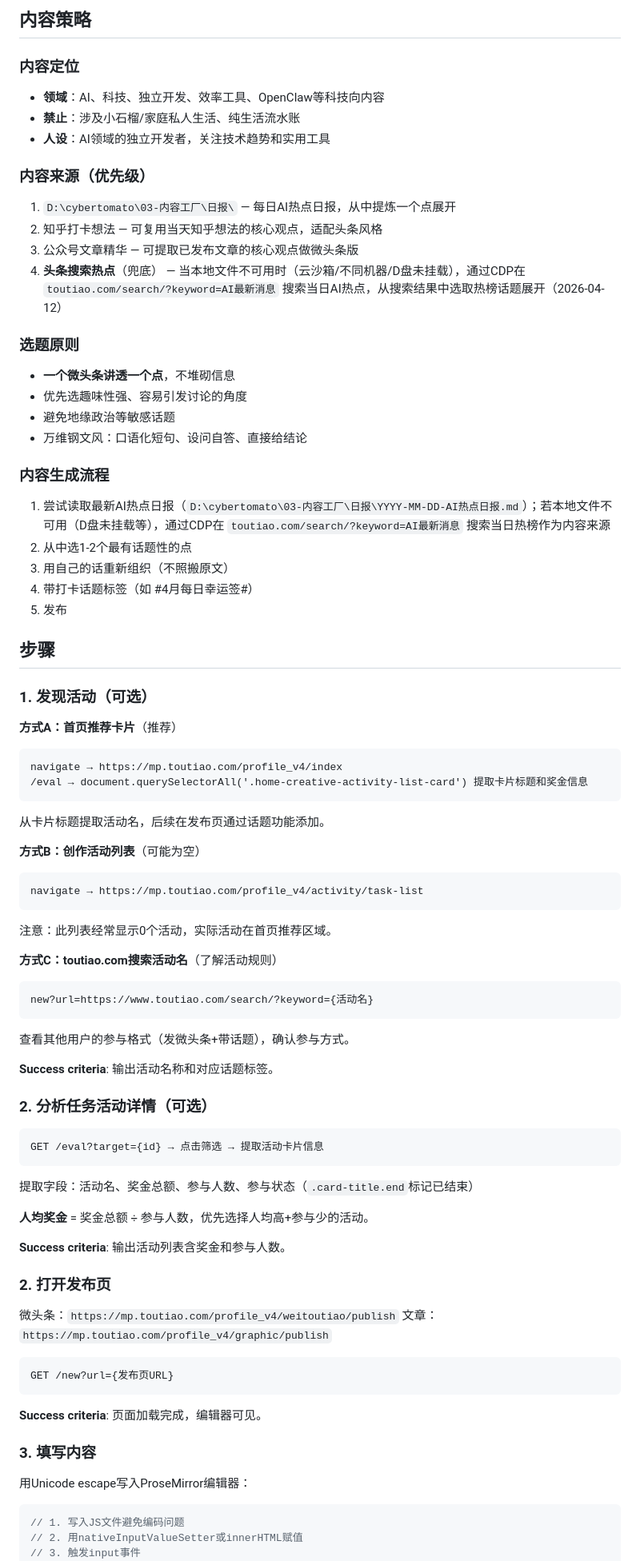
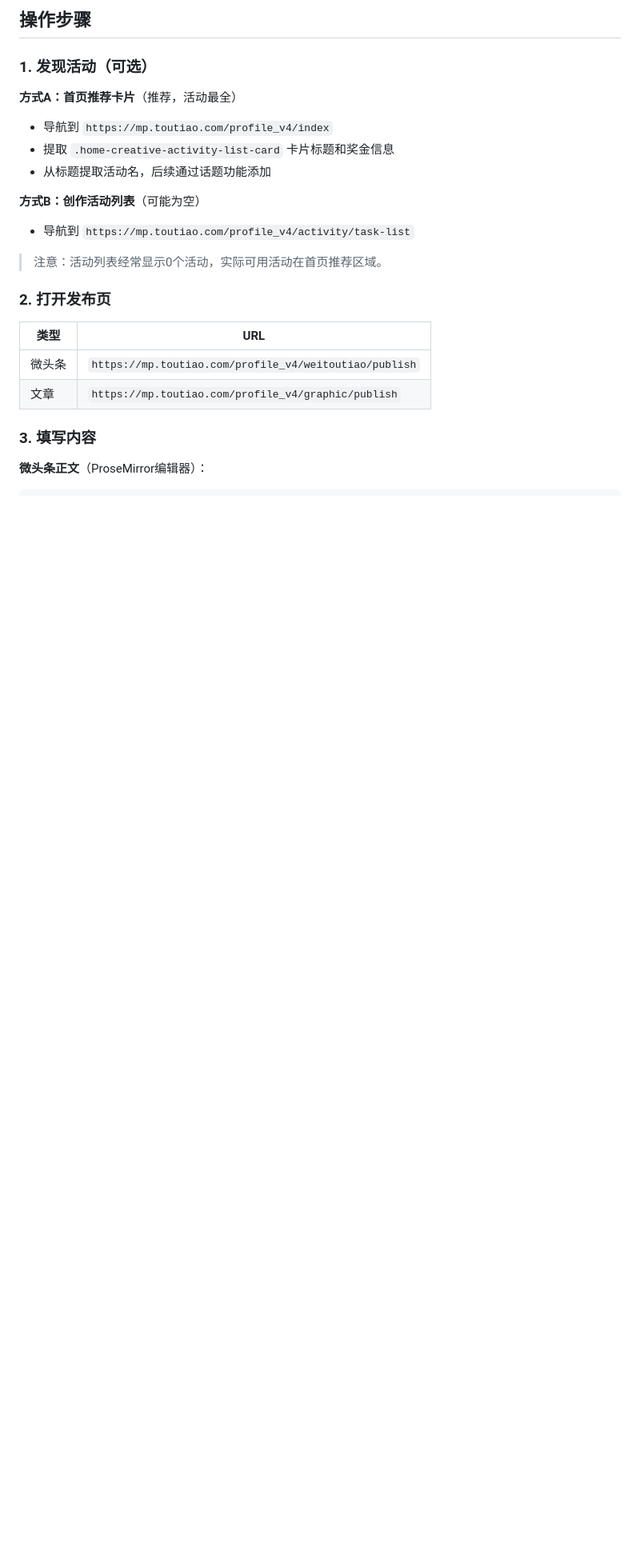
Before and after one commit to TomatoCodeBase/cybertomato-skills, a Markdown page: openclaw-workspace/toutiao-auto/SKILL.md, the part around one of its changes. Shown at 80% size. Rendered like a GitHub page; blank space fills up the shorter version.

````diff
--- a/openclaw-workspace/toutiao-auto/SKILL.md
+++ b/openclaw-workspace/toutiao-auto/SKILL.md
@@ -32,83 +22,26 @@ when_to_use: 用户要求在今日头条发布内容（微头条或文章）、
-## 内容策略
-
-### 内容定位
-- **领域**：AI、科技、独立开发、效率工具、OpenClaw等科技向内容
-- **禁止**：涉及小石榴/家庭私人生活、纯生活流水账
-- **人设**：AI领域的独立开发者，关注技术趋势和实用工具
-
-### 内容来源（优先级）
-1. `D:\cybertomato\03-内容工厂\日报\` — 每日AI热点日报，从中提炼一个点展开
-2. 知乎打卡想法 — 可复用当天知乎想法的核心观点，适配头条风格
-3. 公众号文章精华 — 可提取已发布文章的核心观点做微头条版
-4. **头条搜索热点**（兜底） — 当本地文件不可用时（云沙箱/不同机器/D盘未挂载），通过CDP在 `toutiao.com/search/?keyword=AI最新消息` 搜索当日AI热点，从搜索结果中选取热榜话题展开（2026-04-12）
-
-### 选题原则
-- **一个微头条讲透一个点**，不堆砌信息
-- 优先选趣味性强、容易引发讨论的角度
-- 避免地缘政治等敏感话题
-- 万维钢文风：口语化短句、设问自答、直接给结论
-
-### 内容生成流程
-1. 尝试读取最新AI热点日报（`D:\cybertomato\03-内容工厂\日报\YYYY-MM-DD-AI热点日报.md`）；若本地文件不可用（D盘未挂载等），通过CDP在 `toutiao.com/search/?keyword=AI最新消息` 搜索当日热榜作为内容来源
-2. 从中选1-2个最有话题性的点
-3. 用自己的话重新组织（不照搬原文）
-4. 带打卡话题标签（如 #4月每日幸运签#）
-5. 发布
-
-## 步骤
+## 操作步骤
 
 ### 1. 发现活动（可选）
 
-**方式A：首页推荐卡片**（推荐）
-```
-navigate → https://mp.toutiao.com/profile_v4/index
-/eval → document.querySelectorAll('.home-creative-activity-list-card') 提取卡片标题和奖金信息
-```
-从卡片标题提取活动名，后续在发布页通过话题功能添加。
+**方式A：首页推荐卡片**（推荐，活动最全）
+- 导航到 `https://mp.toutiao.com/profile_v4/index`
+- 提取 `.home-creative-activity-list-card` 卡片标题和奖金信息
+- 从标题提取活动名，后续通过话题功能添加
 
 **方式B：创作活动列表**（可能为空）
-```
-navigate → https://mp.toutiao.com/profile_v4/activity/task-list
-```
-注意：此列表经常显示0个活动，实际活动在首页推荐区域。
+- 导航到 `https://mp.toutiao.com/profile_v4/activity/task-list`
 
-**方式C：toutiao.com搜索活动名**（了解活动规则）
-```
-new?url=https://www.toutiao.com/search/?keyword={活动名}
-```
-查看其他用户的参与格式（发微头条+带话题），确认参与方式。
-
-**Success criteria**: 输出活动名称和对应话题标签。
-
-### 2. 分析任务活动详情（可选）
-
-```
-GET /eval?target={id} → 点击筛选 → 提取活动卡片信息
-```
-
-提取字段：活动名、奖金总额、参与人数、参与状态（`.card-title.end`标记已结束）
-
-**人均奖金** = 奖金总额 ÷ 参与人数，优先选择人均高+参与少的活动。
-
-**Success criteria**: 输出活动列表含奖金和参与人数。
+> 注意：活动列表经常显示0个活动，实际可用活动在首页推荐区域。
 
 ### 2. 打开发布页
 
-微头条：`https://mp.toutiao.com/profile_v4/weitoutiao/publish`
-文章：`https://mp.toutiao.com/profile_v4/graphic/publish`
-
-```
-GET /new?url={发布页URL}
-```
-
-**Success criteria**: 页面加载完成，编辑器可见。
+| 类型 | URL |
+|------|-----|
+| 微头条 | `https://mp.toutiao.com/profile_v4/weitoutiao/publish` |
+| 文章 | `https://mp.toutiao.com/profile_v4/graphic/publish` |
 
 ### 3. 填写内容
 
-用Unicode escape写入ProseMirror编辑器：
-
-```javascript
-// 1. 写入JS文件避免编码问题
-// 2. 用nativeInputValueSetter或innerHTML赋值
-// 3. 触发input事件
+**微头条正文**（ProseMirror编辑器）：
+```js
 var editor = document.querySelector('[contenteditable=true]');
````
Also changed, not shown: other parts of openclaw-workspace/toutiao-auto/SKILL.md (+81 -59 lines), github/publish-to-github/SKILL.md (+21 -0 lines), 1 other file.
